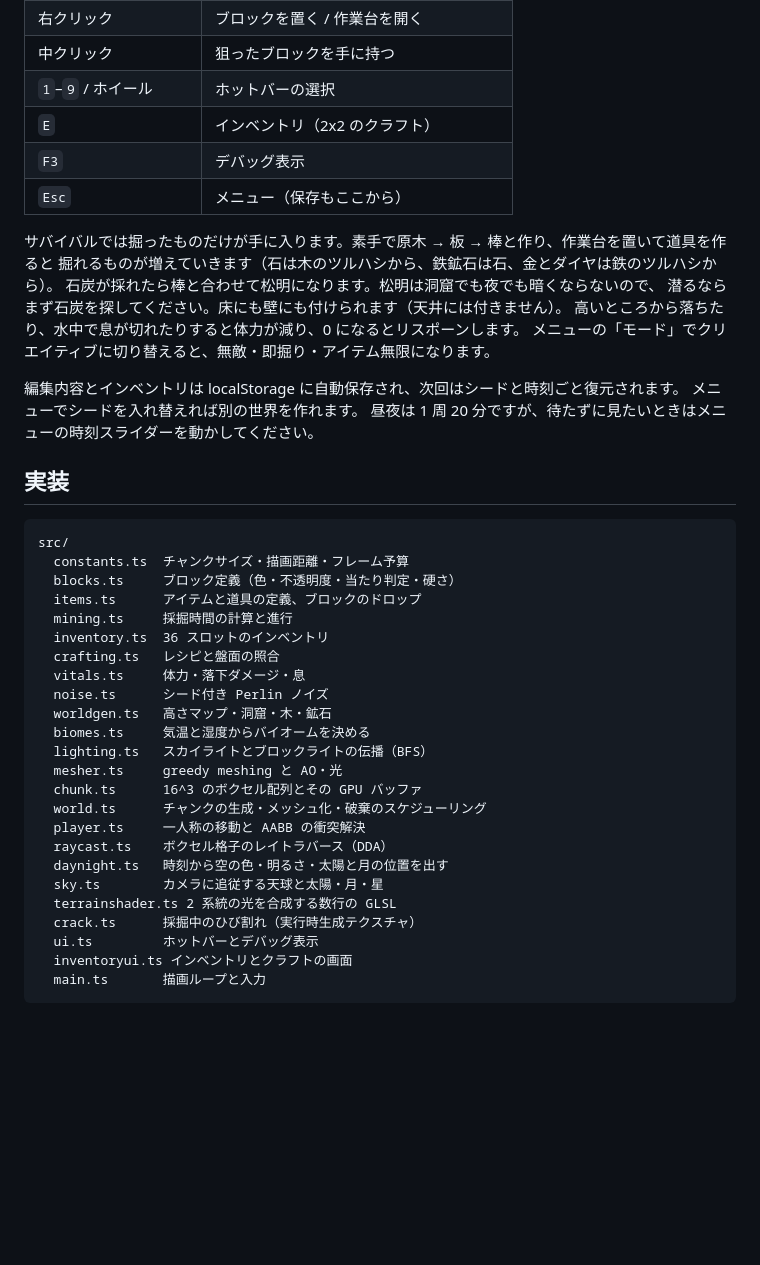
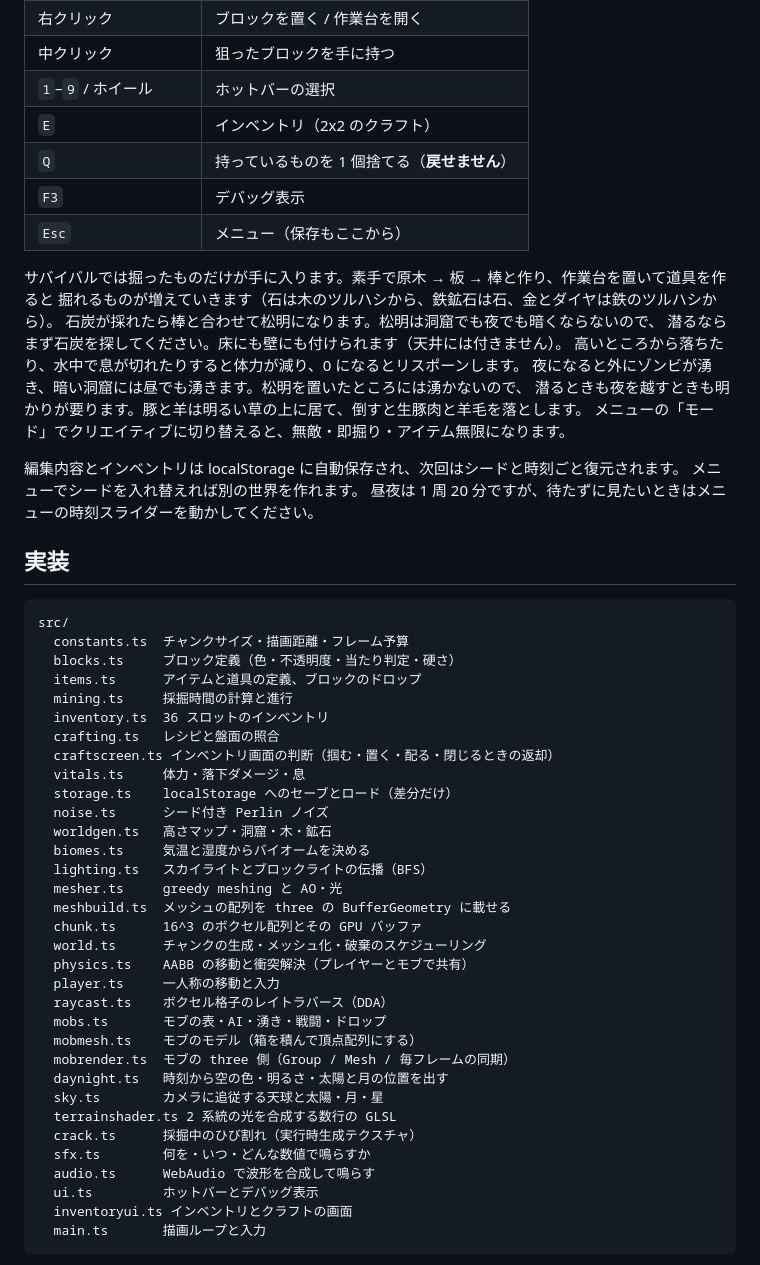
Before and after one commit to Kousei102/voxel-sandbox, a Markdown page: README.md, the part around one of its changes. Drawn GitHub-style; blank space fills up the shorter version.

```diff
--- a/README.md
+++ b/README.md
@@ -23,6 +23,7 @@ npm run dev      # http://localhost:5173
 | 中クリック | 狙ったブロックを手に持つ |
 | `1`–`9` / ホイール | ホットバーの選択 |
 | `E` | インベントリ（2x2 のクラフト） |
+| `Q` | 持っているものを 1 個捨てる（**戻せません**） |
 | `F3` | デバッグ表示 |
 | `Esc` | メニュー（保存もここから） |
 
@@ -31,6 +32,8 @@ npm run dev      # http://localhost:5173
 石炭が採れたら棒と合わせて松明になります。松明は洞窟でも夜でも暗くならないので、
 潜るならまず石炭を探してください。床にも壁にも付けられます（天井には付きません）。
 高いところから落ちたり、水中で息が切れたりすると体力が減り、0 になるとリスポーンします。
+夜になると外にゾンビが湧き、暗い洞窟には昼でも湧きます。松明を置いたところには湧かないので、
+潜るときも夜を越すときも明かりが要ります。豚と羊は明るい草の上に居て、倒すと生豚肉と羊毛を落とします。
 メニューの「モード」でクリエイティブに切り替えると、無敵・即掘り・アイテム無限になります。
 
 編集内容とインベントリは localStorage に自動保存され、次回はシードと時刻ごと復元されます。
@@ -47,20 +50,29 @@ src/
   mining.ts     採掘時間の計算と進行
   inventory.ts  36 スロットのインベントリ
   crafting.ts   レシピと盤面の照合
+  craftscreen.ts インベントリ画面の判断（掴む・置く・配る・閉じるときの返却）
   vitals.ts     体力・落下ダメージ・息
+  storage.ts    localStorage へのセーブとロード（差分だけ）
   noise.ts      シード付き Perlin ノイズ
   worldgen.ts   高さマップ・洞窟・木・鉱石
   biomes.ts     気温と湿度からバイオームを決める
   lighting.ts   スカイライトとブロックライトの伝播（BFS）
   mesher.ts     greedy meshing と AO・光
+  meshbuild.ts  メッシュの配列を three の BufferGeometry に載せる
   chunk.ts      16^3 のボクセル配列とその GPU バッファ
   world.ts      チャンクの生成・メッシュ化・破棄のスケジューリング
-  player.ts     一人称の移動と AABB の衝突解決
+  physics.ts    AABB の移動と衝突解決（プレイヤーとモブで共有）
+  player.ts     一人称の移動と入力
   raycast.ts    ボクセル格子のレイトラバース（DDA）
+  mobs.ts       モブの表・AI・湧き・戦闘・ドロップ
+  mobmesh.ts    モブのモデル（箱を積んで頂点配列にする）
+  mobrender.ts  モブの three 側（Group / Mesh / 毎フレームの同期）
   daynight.ts   時刻から空の色・明るさ・太陽と月の位置を出す
   sky.ts        カメラに追従する天球と太陽・月・星
   terrainshader.ts 2 系統の光を合成する数行の GLSL
   crack.ts      採掘中のひび割れ（実行時生成テクスチャ）
+  sfx.ts        何を・いつ・どんな数値で鳴らすか
+  audio.ts      WebAudio で波形を合成して鳴らす
   ui.ts         ホットバーとデバッグ表示
   inventoryui.ts インベントリとクラフトの画面
   main.ts       描画ループと入力
```
Also changed, not shown: other parts of README.md (+30 -1 lines).
